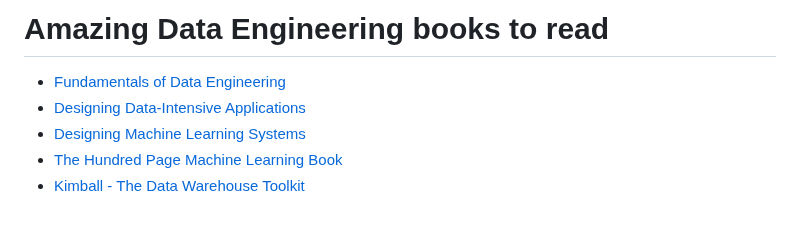
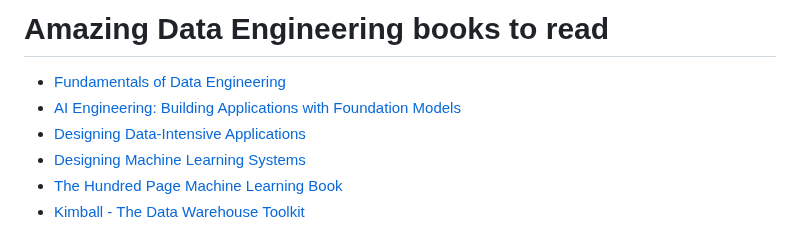
Before and after one commit to DataExpert-io/data-engineer-handbook, a Markdown page: books.md, the part around the change. Drawn GitHub-style.

Commit message:
Update books.md
Added book recommendation from Zack

```diff
--- a/books.md
+++ b/books.md
@@ -1,5 +1,6 @@
 # Amazing Data Engineering books to read
 - [Fundamentals of Data Engineering](https://www.amazon.com/Fundamentals-Data-Engineering-Robust-Systems/dp/1098108302/)
+- [AI Engineering: Building Applications with Foundation Models](https://www.amazon.com/AI-Engineering-Building-Applications-Foundation/dp/1098166302)
 - [Designing Data-Intensive Applications](https://www.amazon.com/Designing-Data-Intensive-Applications-Reliable-Maintainable/dp/1449373321/)
 - [Designing Machine Learning Systems](https://www.amazon.com/Designing-Machine-Learning-Systems-Production-Ready/dp/1098107969)
 - [The Hundred Page Machine Learning Book](https://www.amazon.com/Hundred-Page-Machine-Learning-Book/dp/199957950X)
```
